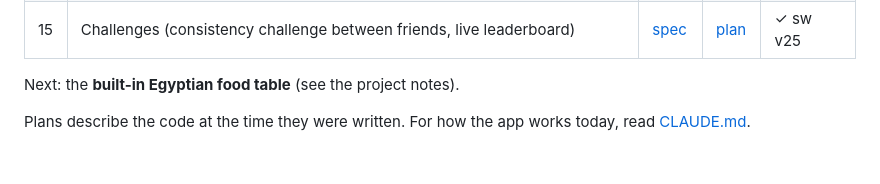
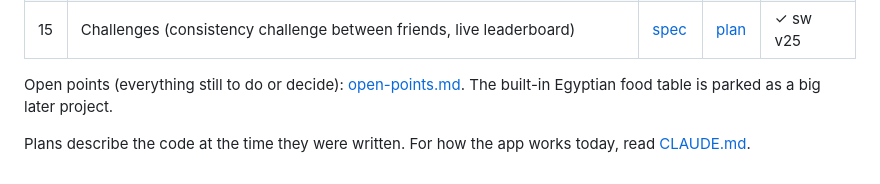
Before and after one commit to ziadosama5/Iron-Log, a Markdown page: docs/README.md, the part around the change. GitHub-like rendering.

Commit message:
docs: consolidated open points; food table parked
Co-Authored-By: Claude Sonnet 5.5 <noreply@anthropic.com>
Claude-Session: https://claude.ai/code/session_01JcViJ2hk2qEQcZECo64gN4

```diff
--- a/docs/README.md
+++ b/docs/README.md
@@ -20,6 +20,6 @@ Each improvement was designed first (spec), then broken into tasks (plan), built
 | 14 | Readiness pass (privacy policy + terms, delete my account and data, report a user) | [spec](superpowers/specs/2026-10-19-readiness-design.md) | [plan](superpowers/plans/2026-10-19-readiness.md) | ✓ sw v24 |
 | 15 | Challenges (consistency challenge between friends, live leaderboard) | [spec](superpowers/specs/2026-10-19-challenges-design.md) | [plan](superpowers/plans/2026-10-19-challenges.md) | ✓ sw v25 |
 
-Next: the **built-in Egyptian food table** (see the project notes).
+Open points (everything still to do or decide): [open-points.md](open-points.md). The built-in Egyptian food table is parked as a big later project.
 
 Plans describe the code at the time they were written. For how the app works today, read [CLAUDE.md](../CLAUDE.md).
```
Also changed, not shown: CLAUDE.md (+1 -1 lines), docs/open-points.md (added, +59 -0 lines).
